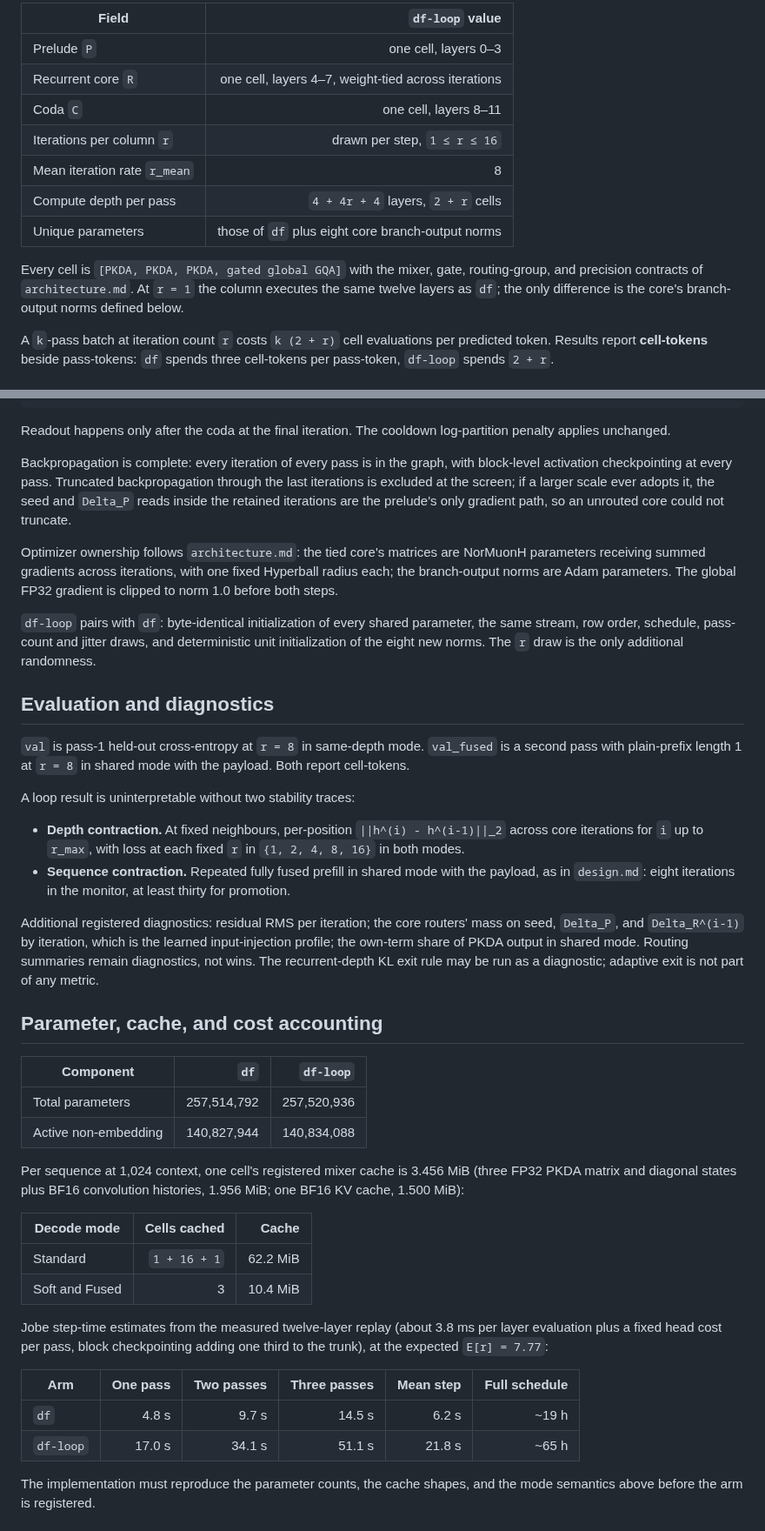
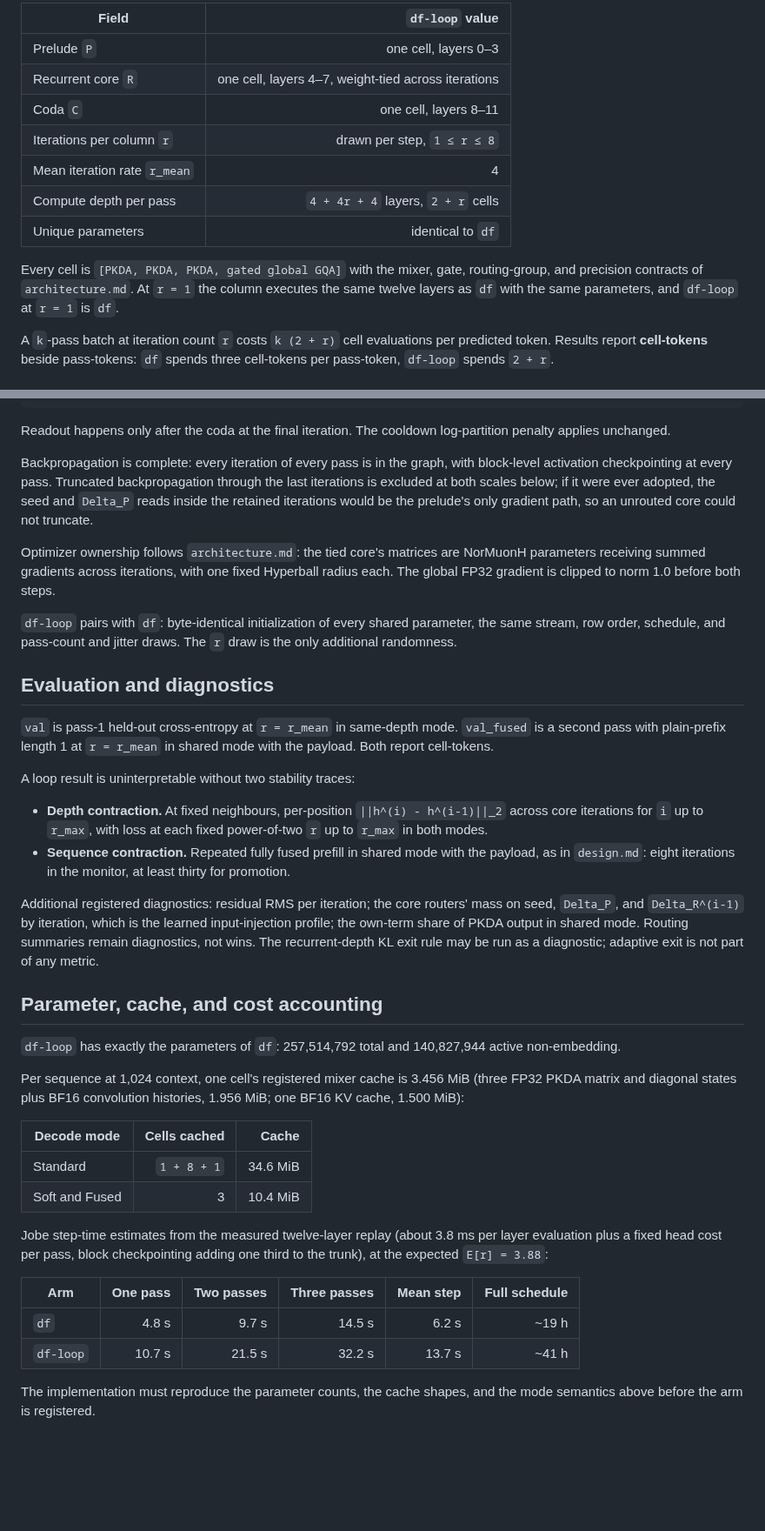
Before and after one commit to a9lim/delta-feedback-experiment, a Markdown page: docs/depth-architecture.md, 2 parts joined by grey strips. Shown at 87% size. GitHub-like rendering; blank space fills up the shorter version.

```diff
--- a/docs/depth-architecture.md
+++ b/docs/depth-architecture.md
@@ -27,15 +27,15 @@ three cells:
 | Prelude `P` | one cell, layers 0–3 |
 | Recurrent core `R` | one cell, layers 4–7, weight-tied across iterations |
 | Coda `C` | one cell, layers 8–11 |
-| Iterations per column `r` | drawn per step, `1 ≤ r ≤ 16` |
-| Mean iteration rate `r_mean` | 8 |
+| Iterations per column `r` | drawn per step, `1 ≤ r ≤ 8` |
+| Mean iteration rate `r_mean` | 4 |
 | Compute depth per pass | `4 + 4r + 4` layers, `2 + r` cells |
-| Unique parameters | those of `df` plus eight core branch-output norms |
+| Unique parameters | identical to `df` |
 
 Every cell is `[PKDA, PKDA, PKDA, gated global GQA]` with the mixer, gate,
 routing-group, and precision contracts of `architecture.md`. At `r = 1` the
-column executes the same twelve layers as `df`; the only difference is the
-core's branch-output norms defined below.
+column executes the same twelve layers as `df` with the same parameters, and
+`df-loop` at `r = 1` is `df`.
 
 A `k`-pass batch at iteration count `r` costs `k (2 + r)` cell evaluations
 per predicted token. Results report **cell-tokens** beside pass-tokens: `df`
@@ -269,32 +261,31 @@ log-partition penalty applies unchanged.
 
 Backpropagation is complete: every iteration of every pass is in the graph,
 with block-level activation checkpointing at every pass. Truncated
-backpropagation through the last iterations is excluded at the screen; if a
-larger scale ever adopts it, the seed and `Delta_P` reads inside the retained
-iterations are the prelude's only gradient path, so an unrouted core could
-not truncate.
+backpropagation through the last iterations is excluded at both scales below;
+if it were ever adopted, the seed and `Delta_P` reads inside the retained
+iterations would be the prelude's only gradient path, so an unrouted core
+could not truncate.
 
 Optimizer ownership follows `architecture.md`: the tied core's matrices are
 NorMuonH parameters receiving summed gradients across iterations, with one
-fixed Hyperball radius each; the branch-output norms are Adam parameters. The
-global FP32 gradient is clipped to norm 1.0 before both steps.
+fixed Hyperball radius each. The global FP32 gradient is clipped to norm 1.0
+before both steps.
 
 `df-loop` pairs with `df`: byte-identical initialization of every shared
-parameter, the same stream, row order, schedule, pass-count and jitter draws,
-and deterministic unit initialization of the eight new norms. The `r` draw is
-the only additional randomness.
+parameter, the same stream, row order, schedule, and pass-count and jitter
+draws. The `r` draw is the only additional randomness.
 
 ## Evaluation and diagnostics
 
-`val` is pass-1 held-out cross-entropy at `r = 8` in same-depth mode.
-`val_fused` is a second pass with plain-prefix length 1 at `r = 8` in shared
-mode with the payload. Both report cell-tokens.
+`val` is pass-1 held-out cross-entropy at `r = r_mean` in same-depth mode.
+`val_fused` is a second pass with plain-prefix length 1 at `r = r_mean` in
+shared mode with the payload. Both report cell-tokens.
 
 A loop result is uninterpretable without two stability traces:
 
 - **Depth contraction.** At fixed neighbours, per-position
   `||h^(i) - h^(i-1)||_2` across core iterations for `i` up to `r_max`, with
-  loss at each fixed `r` in `{1, 2, 4, 8, 16}` in both modes.
+  loss at each fixed power-of-two `r` up to `r_max` in both modes.
 - **Sequence contraction.** Repeated fully fused prefill in shared mode with
   the payload, as in `design.md`: eight iterations in the monitor, at least
   thirty for promotion.
@@ -308,10 +299,8 @@ part of any metric.
 
 ## Parameter, cache, and cost accounting
 
-| Component | `df` | `df-loop` |
-|---|---:|---:|
-| Total parameters | 257,514,792 | 257,520,936 |
-| Active non-embedding | 140,827,944 | 140,834,088 |
+`df-loop` has exactly the parameters of `df`: 257,514,792 total and
+140,827,944 active non-embedding.
 
 Per sequence at 1,024 context, one cell's registered mixer cache is
 3.456 MiB (three FP32 PKDA matrix and diagonal states plus BF16 convolution
@@ -319,17 +308,17 @@ histories, 1.956 MiB; one BF16 KV cache, 1.500 MiB):
 
 | Decode mode | Cells cached | Cache |
 |---|---:|---:|
-| Standard | `1 + 16 + 1` | 62.2 MiB |
+| Standard | `1 + 8 + 1` | 34.6 MiB |
 | Soft and Fused | 3 | 10.4 MiB |
 
 Jobe step-time estimates from the measured twelve-layer replay (about 3.8 ms
 per layer evaluation plus a fixed head cost per pass, block checkpointing
-adding one third to the trunk), at the expected `E[r] = 7.77`:
+adding one third to the trunk), at the expected `E[r] = 3.88`:
 
 | Arm | One pass | Two passes | Three passes | Mean step | Full schedule |
 |---|---:|---:|---:|---:|---:|
 | `df` | 4.8 s | 9.7 s | 14.5 s | 6.2 s | ~19 h |
-| `df-loop` | 17.0 s | 34.1 s | 51.1 s | 21.8 s | ~65 h |
+| `df-loop` | 10.7 s | 21.5 s | 32.2 s | 13.7 s | ~41 h |
 
 The implementation must reproduce the parameter counts, the cache shapes, and
 the mode semantics above before the arm is registered.
```
Also changed, not shown: other parts of docs/depth-architecture.md (+91 -40 lines).
